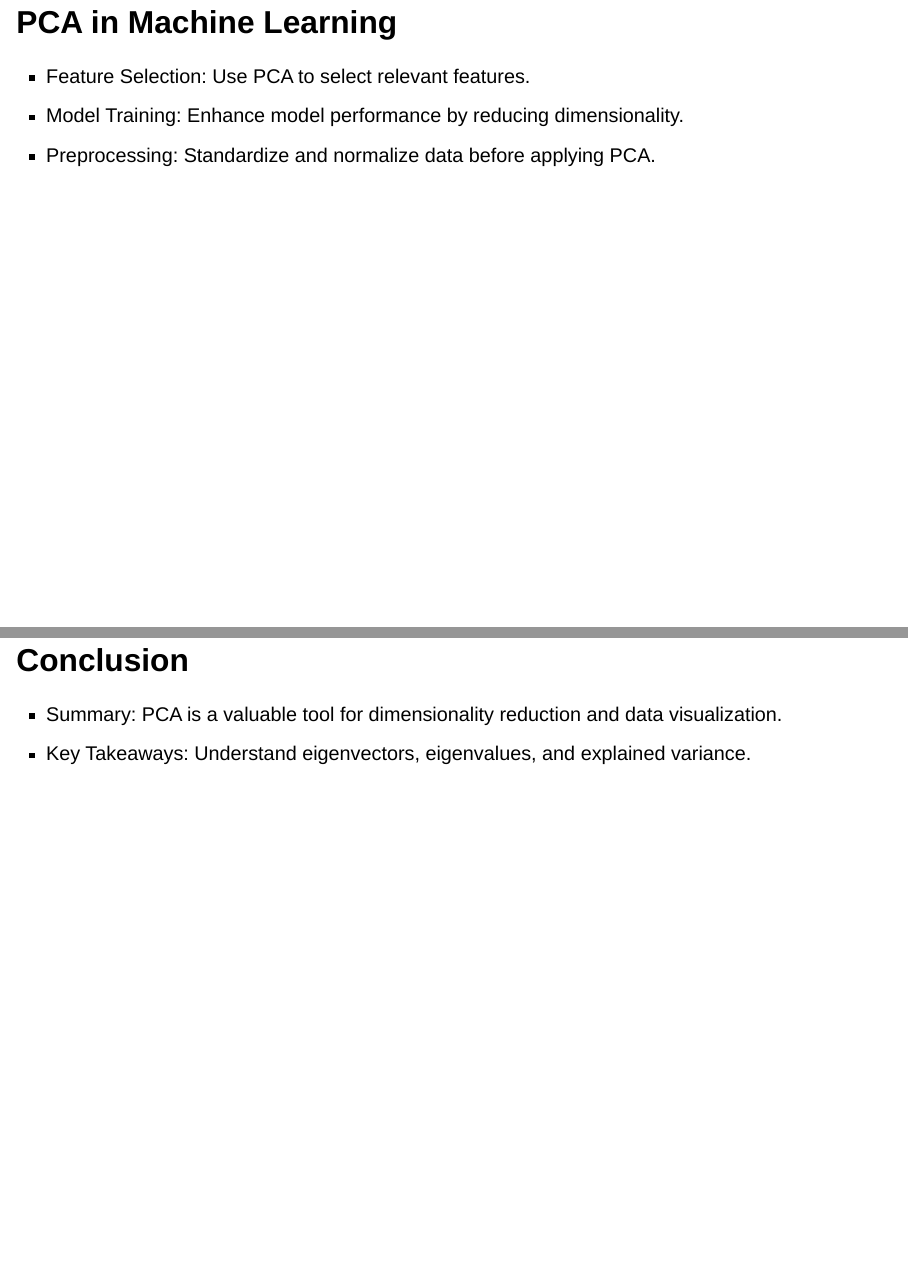
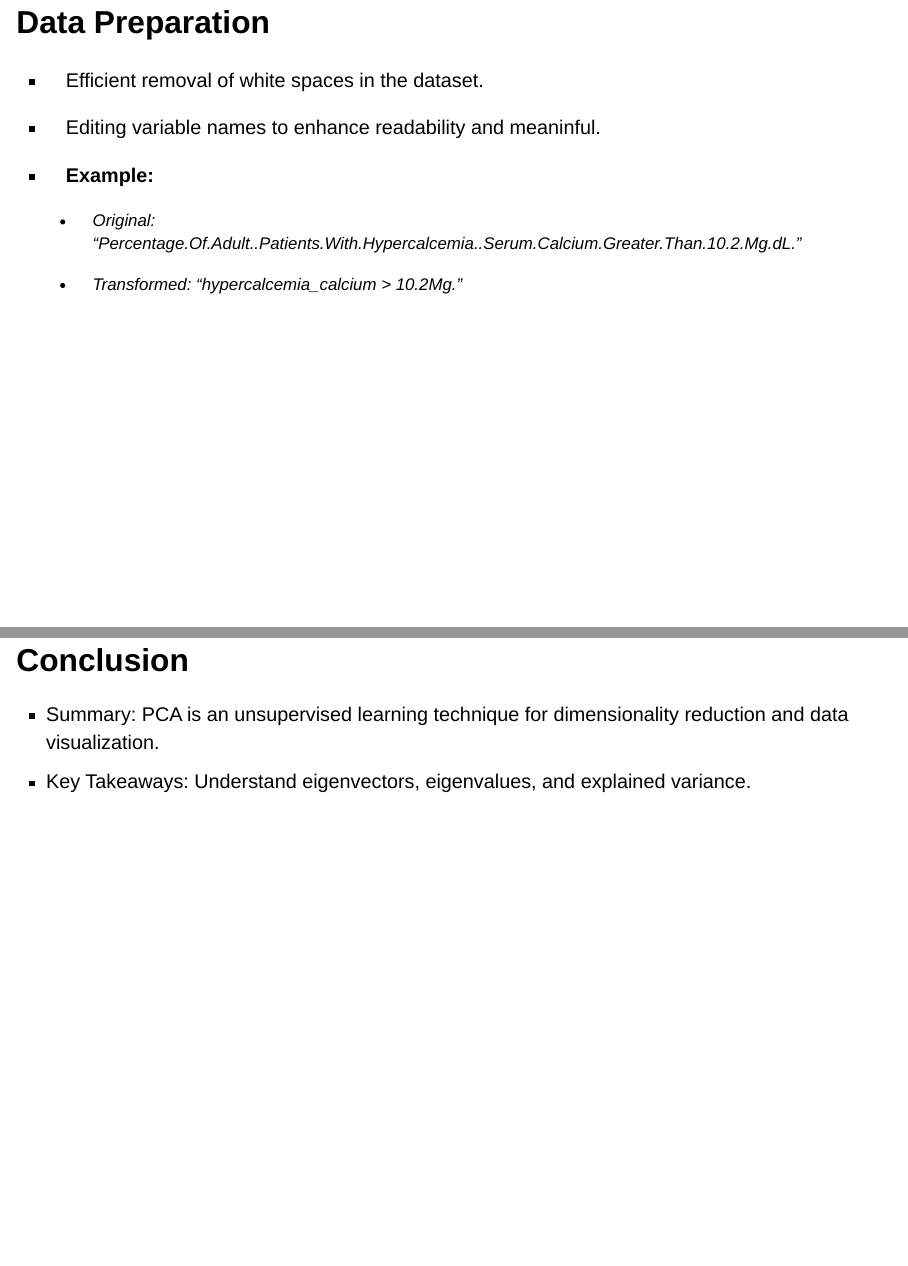
Before and after one commit to kimerared/PCA-slides, a Quarto document (pca_slides_v0.1.qmd): pages 17 and 18 of 21 before the commit and pages 17 and 19 of 22 after it, joined at a grey line. Rendered offline with R 4.5, knitr and Pandoc in place of Quarto, with nearby package versions; drawn as Slidy slides in place of the format the file asks for.

Commit message:
adding data preparation

```diff
--- a/pca_slides_v0.1.qmd
+++ b/pca_slides_v0.1.qmd
@@ -144,6 +144,18 @@ Healthcare Providers and Systems (CAHPS)."
 
 -   All variables are numeric, except the index variable.
 
+# Data Preparation  {.smaller}
+
+-   Efficient removal of white spaces in the dataset.
+
+-   Editing variable names to enhance readability and meaninful.
+
+-   **Example:**
+
+    -   Original: "Percentage.Of.Adult..Patients.With.Hypercalcemia..Serum.Calcium.Greater.Than.10.2.Mg.dL."
+
+    -   Transformed: "hypercalcemia_calcium \> 10.2Mg."
+
 # PCA in Machine Learning
 
 -   Feature Selection: Use PCA to select relevant features.
@@ -152,7 +164,7 @@ Healthcare Providers and Systems (CAHPS)."
 
 # Conclusion
 
--   Summary: PCA is a valuable tool for dimensionality reduction and data visualization.
+-   Summary: PCA is an unsupervised learning technique for dimensionality reduction and data visualization.
 -   Key Takeaways: Understand eigenvectors, eigenvalues, and explained variance.
 
 # Questions
```
Also changed, not shown: pca_slides_v0.1.html.
